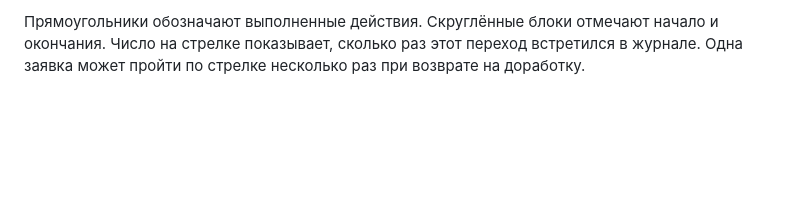
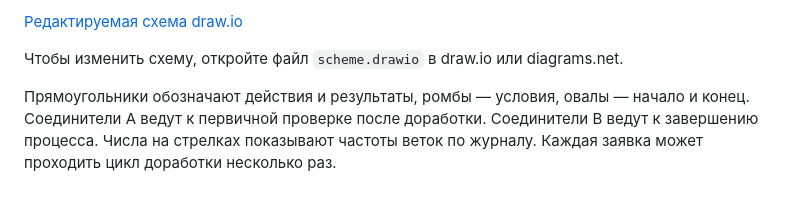
Before and after one commit to mshdrn/ELMA_1, a Markdown page: 2кейс_решение/scheme.md, the part around one of its changes. Drawn GitHub-style; blank space fills up the shorter version.

```diff
--- a/2кейс_решение/scheme.md
+++ b/2кейс_решение/scheme.md
@@ -18,2 +4,6 @@ flowchart TD
 
-Прямоугольники обозначают выполненные действия. Скруглённые блоки отмечают начало и окончания. Число на стрелке показывает, сколько раз этот переход встретился в журнале. Одна заявка может пройти по стрелке несколько раз при возврате на доработку.
+[Редактируемая схема draw.io](scheme.drawio)
+
+Чтобы изменить схему, откройте файл `scheme.drawio` в draw.io или diagrams.net.
+
+Прямоугольники обозначают действия и результаты, ромбы — условия, овалы — начало и конец. Соединители A ведут к первичной проверке после доработки. Соединители B ведут к завершению процесса. Числа на стрелках показывают частоты веток по журналу. Каждая заявка может проходить цикл доработки несколько раз.
```
Also changed, not shown: other parts of 2кейс_решение/scheme.md (+1 -15 lines), 2кейс_решение/README.md (+10 -2 lines), README.md (+1 -0 lines), 2кейс_решение/scheme.png (added), 1 other file.
